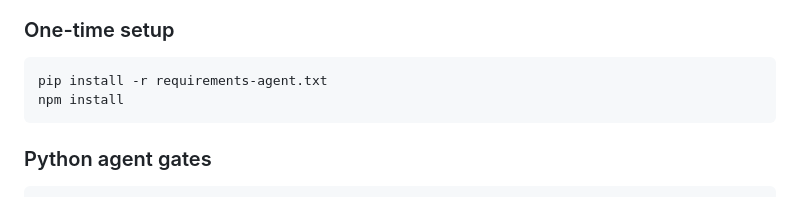
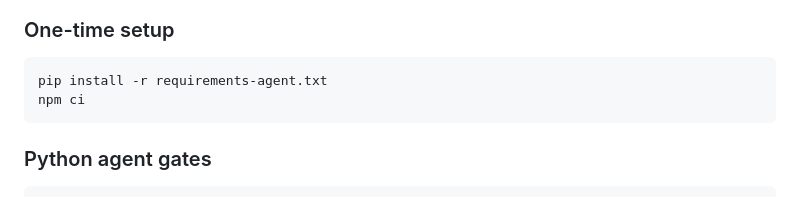
Before and after one commit to CurLexAI/swarms, a Markdown page: README.md, the part around the change. Rendered like a GitHub page.

Commit message:
docs: use npm ci for local verification (#108)

````diff
--- a/README.md
+++ b/README.md
@@ -68,7 +68,7 @@ or an open audit in `docs/audits/`.
 
 ```bash
 pip install -r requirements-agent.txt
-npm install
+npm ci
 ```
 
 ### Python agent gates
````
